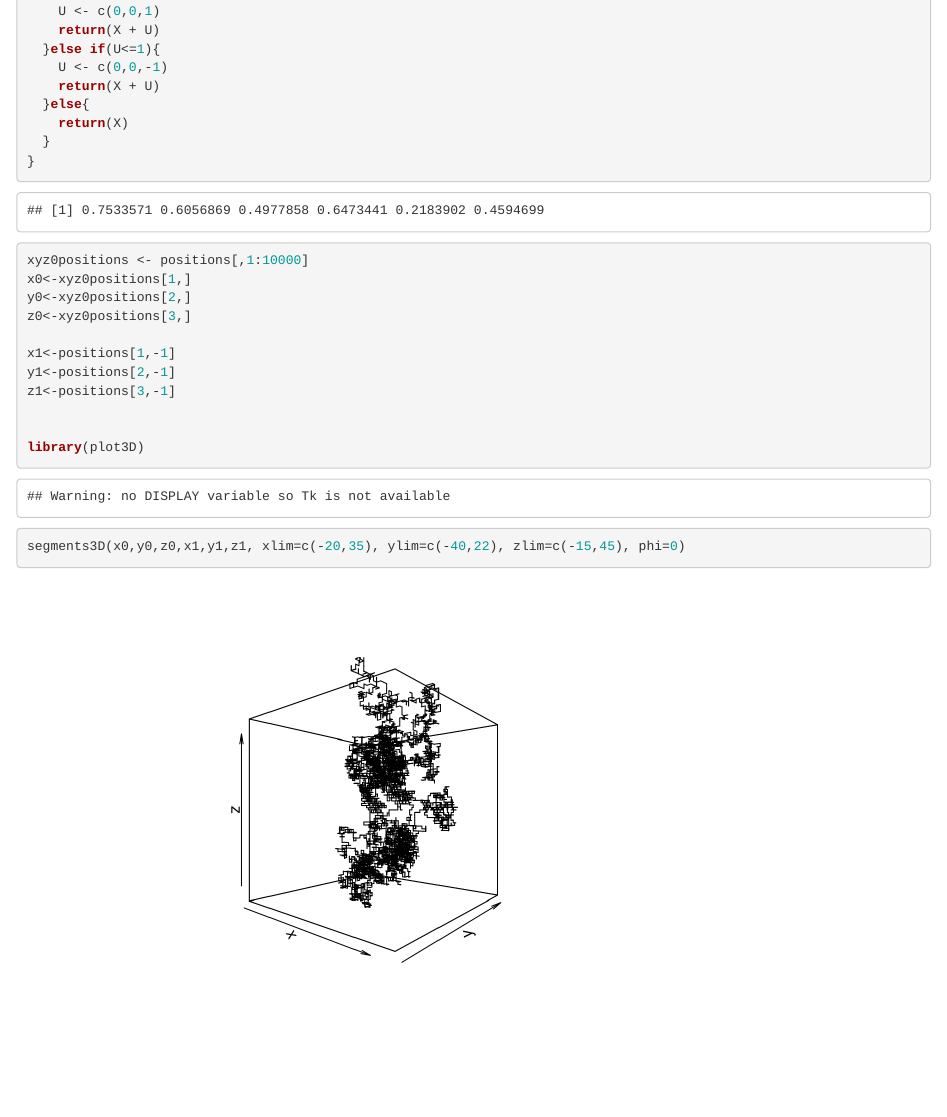
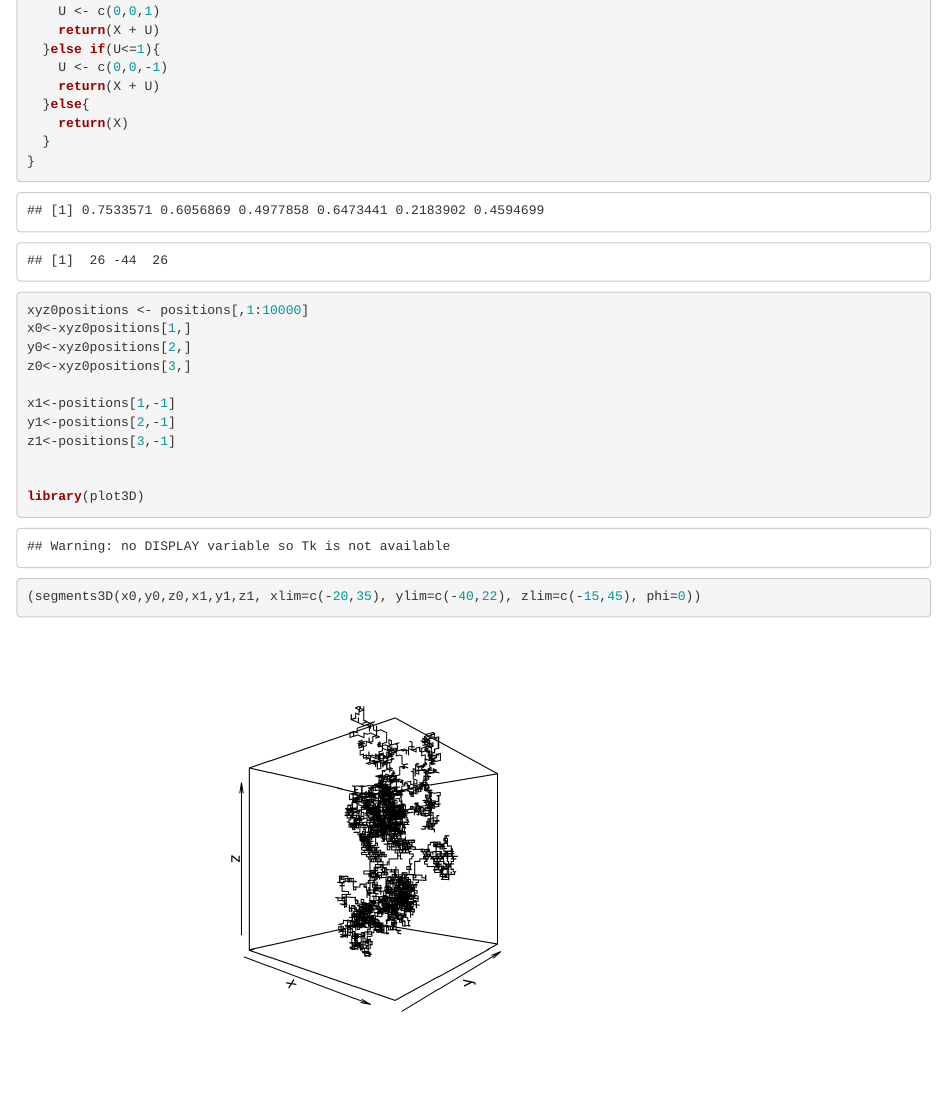
Before and after one commit to ryanvoyack/stat297hw2, an R Markdown document (Stat297hw2.Rmd): the page in a window 1100 px wide, from 1840 px down. Rendered offline with R 4.5, knitr and Pandoc, with nearby package versions; some code elsewhere in the file could not run offline.

Commit message:
minor corrections to random walk
should the graph show up in the file that you view?

````diff
--- a/Stat297hw2.Rmd
+++ b/Stat297hw2.Rmd
@@ -107,6 +107,8 @@ for(i in (1:(B))){
   }
   positions[,i] <- X
 }
+
+X #this is our Xb
 ```
 
 
````
Also changed, not shown: Stat297hw2.Rmd (2 more changed lines).
